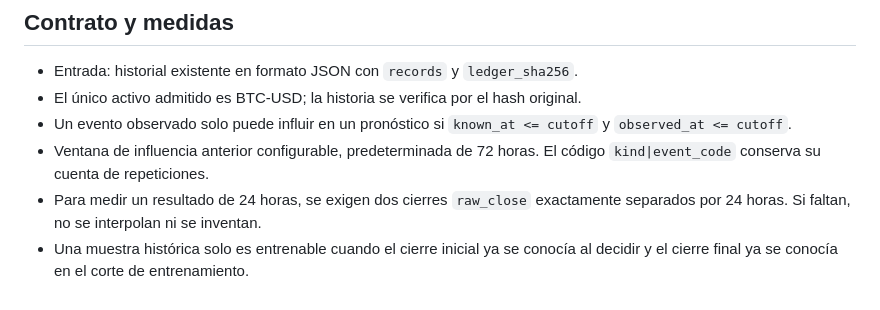
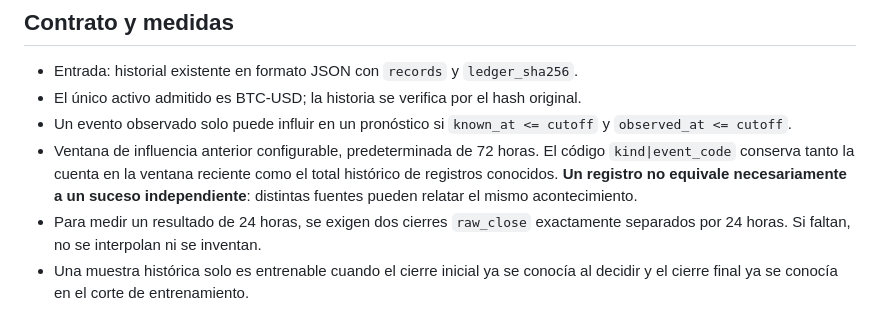
Before and after one commit to guadalupejuan001-code/LaPlaceDIG, a Markdown page: docs/BITCOIN_CAUSAL_C001.md, the part around the change. GitHub-like rendering.

Commit message:
docs: historical reports are not independently verified real-world events

```diff
--- a/docs/BITCOIN_CAUSAL_C001.md
+++ b/docs/BITCOIN_CAUSAL_C001.md
@@ -9,7 +9,7 @@ Construir una memoria verificable de **qué ocurrió**, **cuándo ocurrió**, **
 - Entrada: historial existente en formato JSON con `records` y `ledger_sha256`.
 - El único activo admitido es BTC-USD; la historia se verifica por el hash original.
 - Un evento observado solo puede influir en un pronóstico si `known_at <= cutoff` y `observed_at <= cutoff`.
-- Ventana de influencia anterior configurable, predeterminada de 72 horas. El código `kind|event_code` conserva su cuenta de repeticiones.
+- Ventana de influencia anterior configurable, predeterminada de 72 horas. El código `kind|event_code` conserva tanto la cuenta en la ventana reciente como el total histórico de registros conocidos. **Un registro no equivale necesariamente a un suceso independiente**: distintas fuentes pueden relatar el mismo acontecimiento.
 - Para medir un resultado de 24 horas, se exigen dos cierres `raw_close` exactamente separados por 24 horas. Si faltan, no se interpolan ni se inventan.
 - Una muestra histórica solo es entrenable cuando el cierre inicial ya se conocía al decidir y el cierre final ya se conocía en el corte de entrenamiento.
 - Por cada evento activo se comparan ventanas con exposición y controles sin ese evento: soporte, frecuencia positiva, retorno medio, diferencia de retornos y rango de Wilson de la frecuencia. Esto **no aísla un efecto causal**: variables omitidas, noticias simultáneas y reacciones anticipadas siguen siendo posibles.
```
